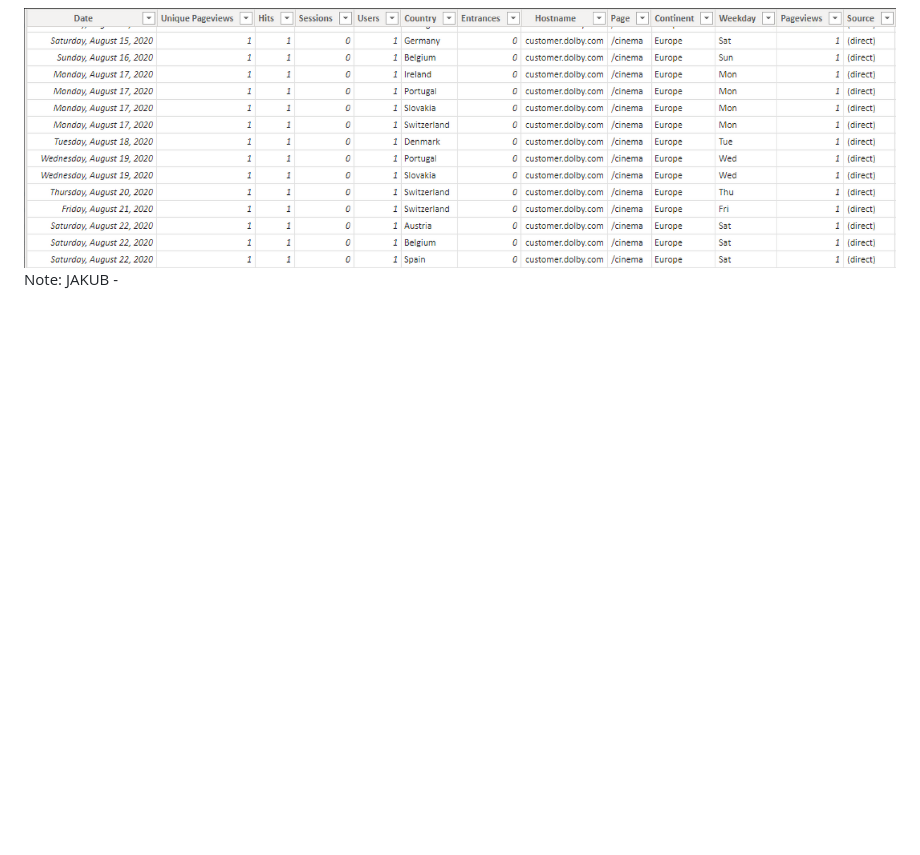
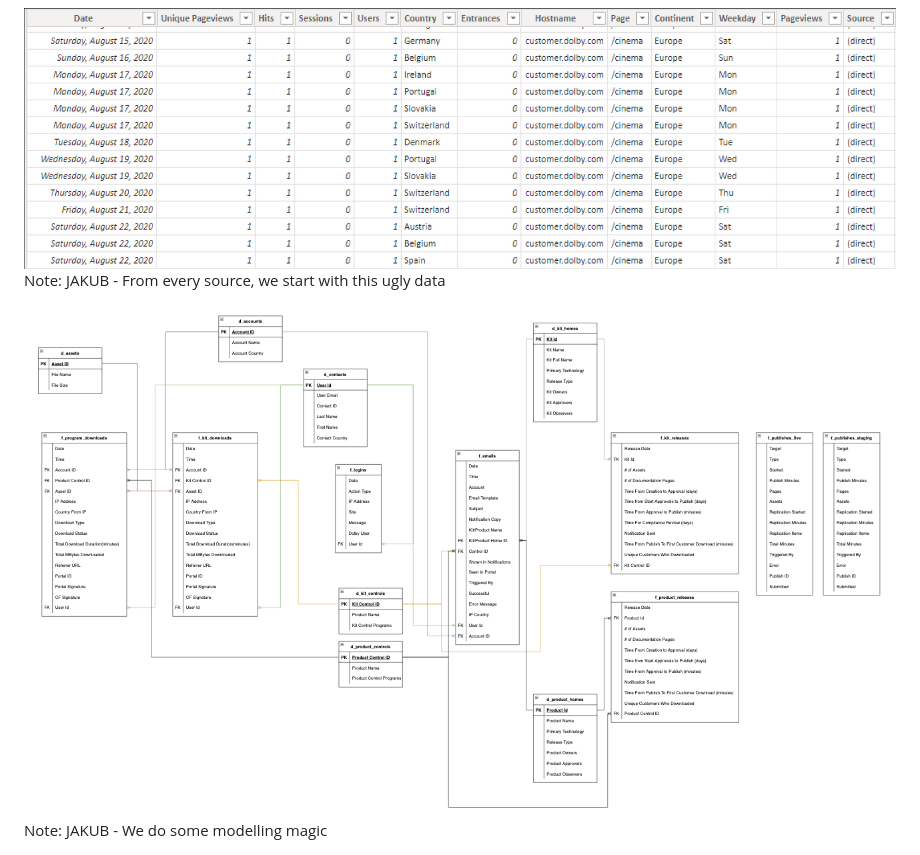
Before and after one commit to db4rr/soapconf23, a Markdown page: slides.md, the part around the change printed below. Drawn GitHub-style; blank space fills up the shorter version.

```diff
--- a/slides.md
+++ b/slides.md
@@ -173,7 +180,15 @@ JAKUB
 <img src="assets/raw_data.png" alt="Google Analytics raw output" style="max-height: 60vh">
 
 Note:
-JAKUB -
+JAKUB - From every source, we start with this ugly data
+
+
+
+
+<img src="assets/data_model.png" alt="Modelling magic">
+
+Note:
+JAKUB - We do some modelling magic
 
 
 
```
Also changed, not shown: other parts of slides.md (+13 -2 lines).
